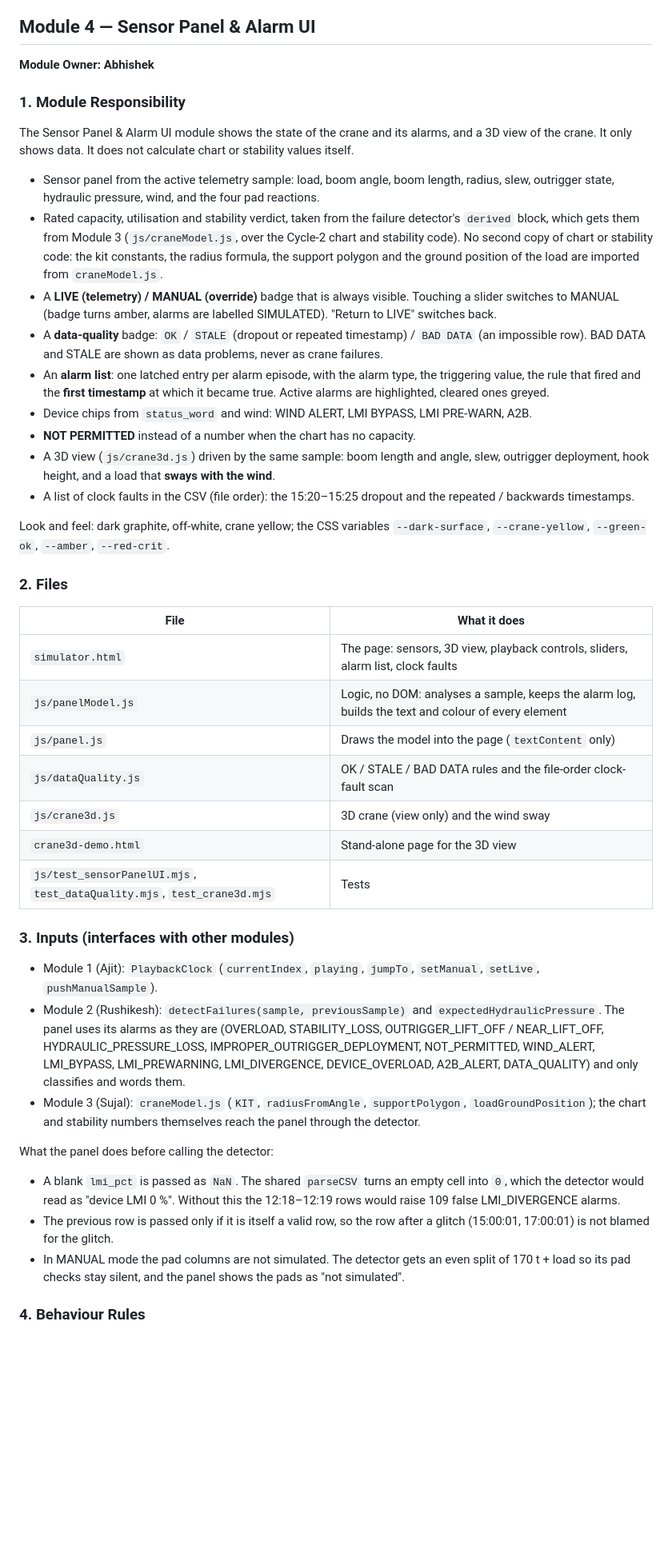
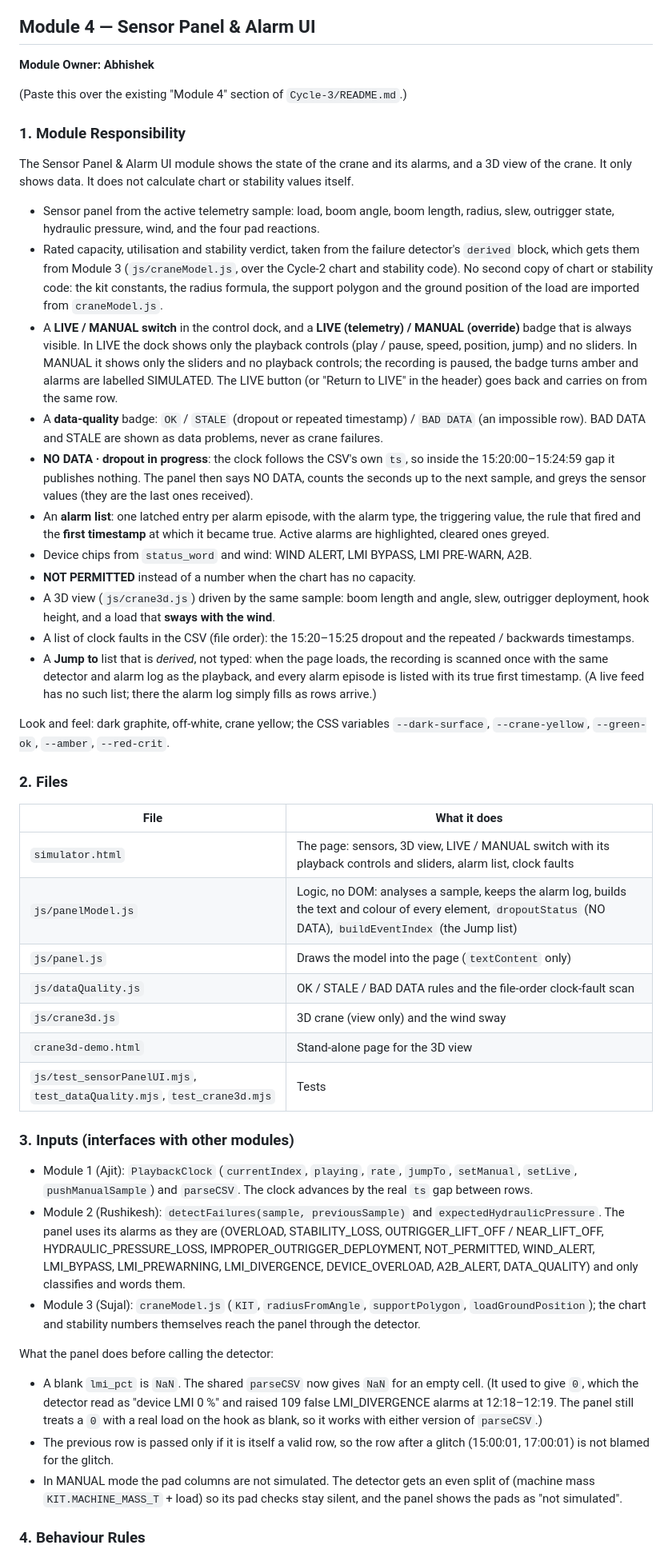
Before and after one commit to abhishekn4352/Mobile-Crane-Digital-Twin, a Markdown page: Cycle-3/README.md, the part around one of its changes. Shown at 80% size. Drawn GitHub-style; blank space fills up the shorter version.

Commit message:
Document sensor panel behavior and checks
Updated the Module 4 README section to define the live/manual UI flow

```diff
--- a/Cycle-3/README.md
+++ b/Cycle-3/README.md
@@ -383,19 +383,23 @@ All modules must use the tested Module 3 calculations.
 
 **Module Owner: Abhishek**
 
+(Paste this over the existing "Module 4" section of `Cycle-3/README.md`.)
+
 ### 1. Module Responsibility
 
 The Sensor Panel & Alarm UI module shows the state of the crane and its alarms, and a 3D view of the crane. It only shows data. It does not calculate chart or stability values itself.
 
 - Sensor panel from the active telemetry sample: load, boom angle, boom length, radius, slew, outrigger state, hydraulic pressure, wind, and the four pad reactions.
 - Rated capacity, utilisation and stability verdict, taken from the failure detector's `derived` block, which gets them from Module 3 (`js/craneModel.js`, over the Cycle-2 chart and stability code). No second copy of chart or stability code: the kit constants, the radius formula, the support polygon and the ground position of the load are imported from `craneModel.js`.
-- A **LIVE (telemetry) / MANUAL (override)** badge that is always visible. Touching a slider switches to MANUAL (badge turns amber, alarms are labelled SIMULATED). "Return to LIVE" switches back.
+- A **LIVE / MANUAL switch** in the control dock, and a **LIVE (telemetry) / MANUAL (override)** badge that is always visible. In LIVE the dock shows only the playback controls (play / pause, speed, position, jump) and no sliders. In MANUAL it shows only the sliders and no playback controls; the recording is paused, the badge turns amber and alarms are labelled SIMULATED. The LIVE button (or "Return to LIVE" in the header) goes back and carries on from the same row.
 - A **data-quality** badge: `OK` / `STALE` (dropout or repeated timestamp) / `BAD DATA` (an impossible row). BAD DATA and STALE are shown as data problems, never as crane failures.
+- **NO DATA · dropout in progress**: the clock follows the CSV's own `ts`, so inside the 15:20:00–15:24:59 gap it publishes nothing. The panel then says NO DATA, counts the seconds up to the next sample, and greys the sensor values (they are the last ones received).
 - An **alarm list**: one latched entry per alarm episode, with the alarm type, the triggering value, the rule that fired and the **first timestamp** at which it became true. Active alarms are highlighted, cleared ones greyed.
 - Device chips from `status_word` and wind: WIND ALERT, LMI BYPASS, LMI PRE-WARN, A2B.
 - **NOT PERMITTED** instead of a number when the chart has no capacity.
 - A 3D view (`js/crane3d.js`) driven by the same sample: boom length and angle, slew, outrigger deployment, hook height, and a load that **sways with the wind**.
 - A list of clock faults in the CSV (file order): the 15:20–15:25 dropout and the repeated / backwards timestamps.
+- A **Jump to** list that is *derived*, not typed: when the page loads, the recording is scanned once with the same detector and alarm log as the playback, and every alarm episode is listed with its true first timestamp. (A live feed has no such list; there the alarm log simply fills as rows arrive.)
 
 Look and feel: dark graphite, off-white, crane yellow; the CSS variables `--dark-surface`, `--crane-yellow`, `--green-ok`, `--amber`, `--red-crit`.
 
@@ -403,8 +407,8 @@ Look and feel: dark graphite, off-white, crane yellow; the CSS variables `--dark
 
 | File | What it does |
 |---|---|
-| `simulator.html` | The page: sensors, 3D view, playback controls, sliders, alarm list, clock faults |
-| `js/panelModel.js` | Logic, no DOM: analyses a sample, keeps the alarm log, builds the text and colour of every element |
+| `simulator.html` | The page: sensors, 3D view, LIVE / MANUAL switch with its playback controls and sliders, alarm list, clock faults |
+| `js/panelModel.js` | Logic, no DOM: analyses a sample, keeps the alarm log, builds the text and colour of every element, `dropoutStatus` (NO DATA), `buildEventIndex` (the Jump list) |
 | `js/panel.js` | Draws the model into the page (`textContent` only) |
 | `js/dataQuality.js` | OK / STALE / BAD DATA rules and the file-order clock-fault scan |
 | `js/crane3d.js` | 3D crane (view only) and the wind sway |
@@ -413,15 +417,15 @@ Look and feel: dark graphite, off-white, crane yellow; the CSS variables `--dark
 
 ### 3. Inputs (interfaces with other modules)
 
-- Module 1 (Ajit): `PlaybackClock` (`currentIndex`, `playing`, `jumpTo`, `setManual`, `setLive`, `pushManualSample`).
+- Module 1 (Ajit): `PlaybackClock` (`currentIndex`, `playing`, `rate`, `jumpTo`, `setManual`, `setLive`, `pushManualSample`) and `parseCSV`. The clock advances by the real `ts` gap between rows.
 - Module 2 (Rushikesh): `detectFailures(sample, previousSample)` and `expectedHydraulicPressure`. The panel uses its alarms as they are (OVERLOAD, STABILITY_LOSS, OUTRIGGER_LIFT_OFF / NEAR_LIFT_OFF, HYDRAULIC_PRESSURE_LOSS, IMPROPER_OUTRIGGER_DEPLOYMENT, NOT_PERMITTED, WIND_ALERT, LMI_BYPASS, LMI_PREWARNING, LMI_DIVERGENCE, DEVICE_OVERLOAD, A2B_ALERT, DATA_QUALITY) and only classifies and words them.
 - Module 3 (Sujal): `craneModel.js` (`KIT`, `radiusFromAngle`, `supportPolygon`, `loadGroundPosition`); the chart and stability numbers themselves reach the panel through the detector.
 
 What the panel does before calling the detector:
 
-- A blank `lmi_pct` is passed as `NaN`. The shared `parseCSV` turns an empty cell into `0`, which the detector would read as "device LMI 0 %". Without this the 12:18–12:19 rows would raise 109 false LMI_DIVERGENCE alarms.
+- A blank `lmi_pct` is `NaN`. The shared `parseCSV` now gives `NaN` for an empty cell. (It used to give `0`, which the detector read as "device LMI 0 %" and raised 109 false LMI_DIVERGENCE alarms at 12:18–12:19. The panel still treats a `0` with a real load on the hook as blank, so it works with either version of `parseCSV`.)
 - The previous row is passed only if it is itself a valid row, so the row after a glitch (15:00:01, 17:00:01) is not blamed for the glitch.
-- In MANUAL mode the pad columns are not simulated. The detector gets an even split of 170 t + load so its pad checks stay silent, and the panel shows the pads as "not simulated".
+- In MANUAL mode the pad columns are not simulated. The detector gets an even split of (machine mass `KIT.MACHINE_MASS_T` + load) so its pad checks stay silent, and the panel shows the pads as "not simulated".
 
 ### 4. Behaviour Rules
 
```
Also changed, not shown: other parts of Cycle-3/README.md (+10 -7 lines).
